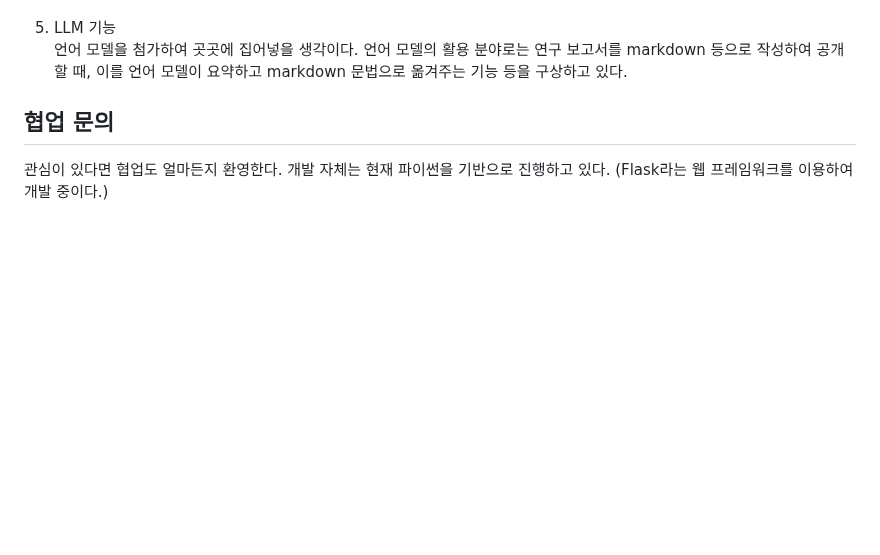
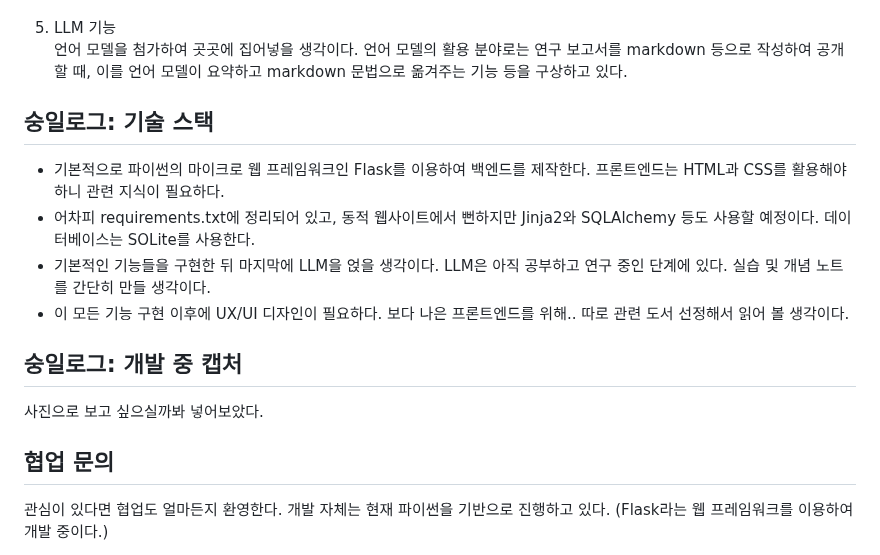
Before and after one commit to kimjuwon311/Soongil_log_Sharing, a Markdown page: readme.md, the part around the change. GitHub-like rendering; blank space fills up the shorter version.

```diff
--- a/readme.md
+++ b/readme.md
@@ -177,7 +177,13 @@ LLM 프로젝트를 진행했고, 숭일로그를 개발 중인 1학년 9반 김
 
 5. LLM 기능\
 언어 모델을 첨가하여 곳곳에 집어넣을 생각이다. 언어 모델의 활용 분야로는 연구 보고서를 markdown 등으로 작성하여 공개할 때, 이를 언어 모델이 요약하고 markdown 문법으로 옮겨주는 기능 등을 구상하고 있다.
-
+## 숭일로그: 기술 스택
+- 기본적으로 파이썬의 마이크로 웹 프레임워크인 Flask를 이용하여 백엔드를 제작한다. 프론트엔드는 HTML과 CSS를 활용해야 하니 관련 지식이 필요하다.
+- 어차피 requirements.txt에 정리되어 있고, 동적 웹사이트에서 뻔하지만 Jinja2와 SQLAlchemy 등도 사용할 예정이다. 데이터베이스는 SOLite를 사용한다.
+- 기본적인 기능들을 구현한 뒤 마지막에 LLM을 얹을 생각이다. LLM은 아직 공부하고 연구 중인 단계에 있다. 실습 및 개념 노트를 간단히 만들 생각이다.
+- 이 모든 기능 구현 이후에 UX/UI 디자인이 필요하다. 보다 나은 프론트엔드를 위해.. 따로 관련 도서 선정해서 읽어 볼 생각이다.
+## 숭일로그: 개발 중 캡처
+사진으로 보고 싶으실까봐 넣어보았다.
 ## 협업 문의
 관심이 있다면 협업도 얼마든지 환영한다.
 개발 자체는 현재 파이썬을 기반으로 진행하고 있다. (Flask라는 웹 프레임워크를 이용하여 개발 중이다.)
```
